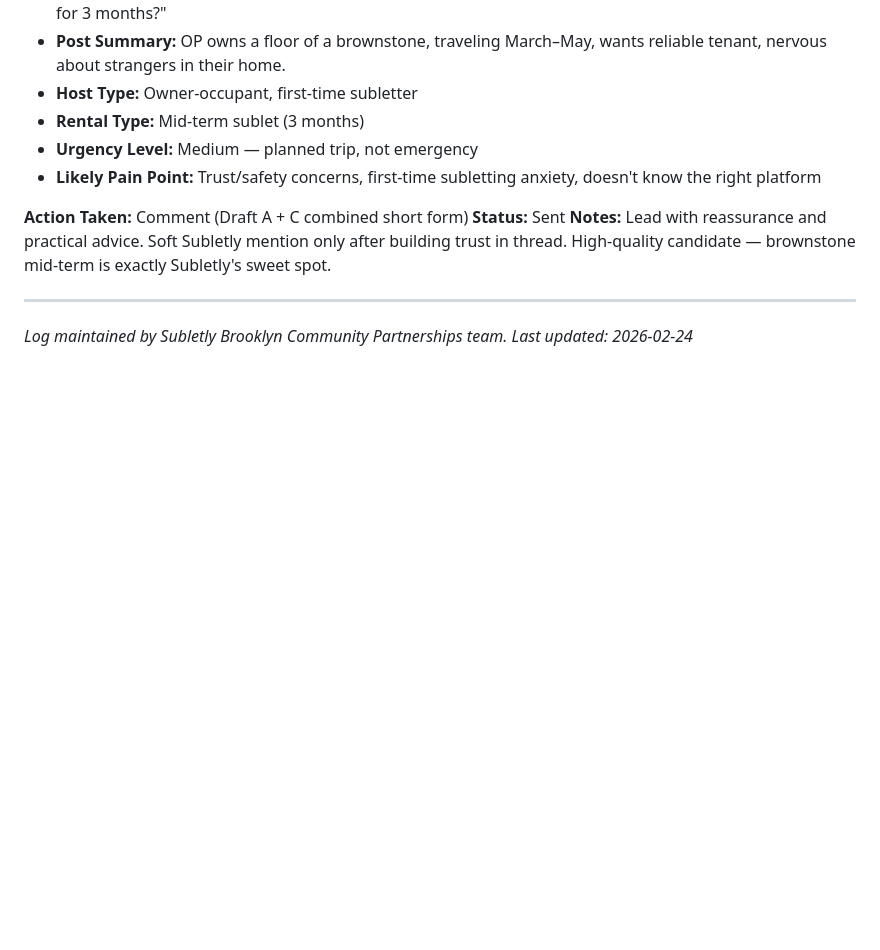
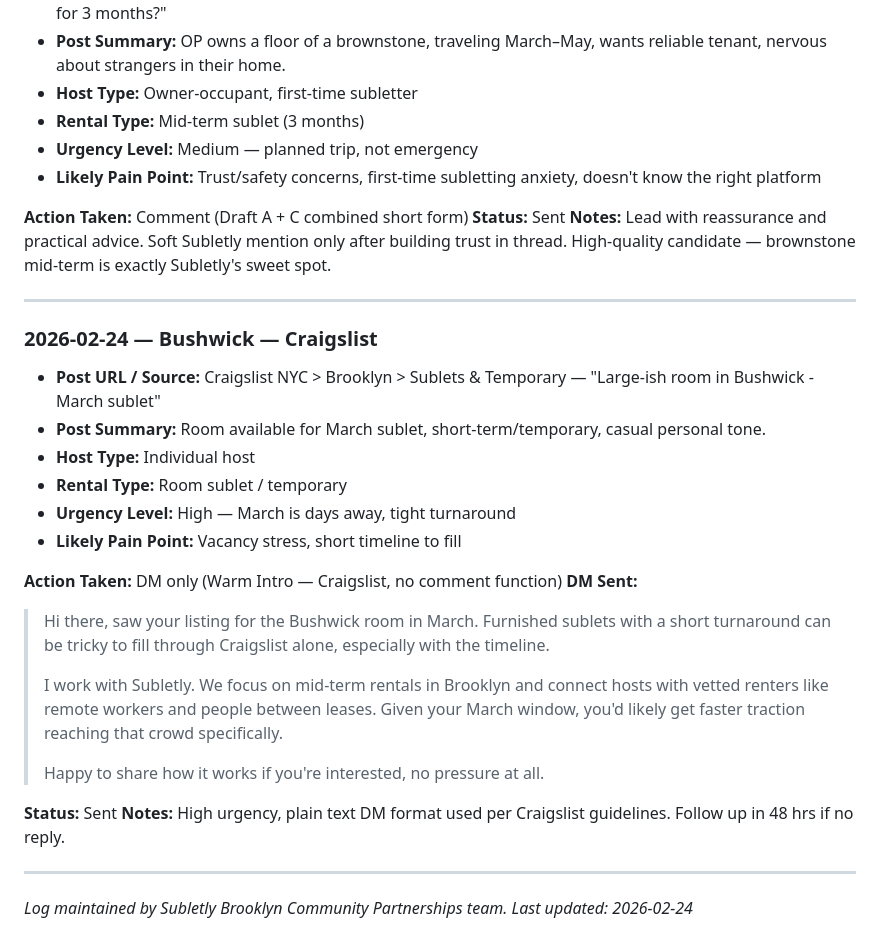
Before and after one commit to sammyhurt/Github-test-, a Markdown page: docs/outreach/LOG.md, the part around the change. Drawn GitHub-style; blank space fills up the shorter version.

Commit message:
Log Bushwick Craigslist room sublet outreach entry
Adds outreach entry for March room sublet in Bushwick sourced from Craigslist.
High urgency lead, DM sent via warm intro template.

https://claude.ai/code/session_01V5mXRf6znNnFgVUVZmNHEz

```diff
--- a/docs/outreach/LOG.md
+++ b/docs/outreach/LOG.md
@@ -73,5 +73,27 @@ Each entry follows this structure:
 
 ---
 
+### 2026-02-24 — Bushwick — Craigslist
+
+- **Post URL / Source:** Craigslist NYC > Brooklyn > Sublets & Temporary — "Large-ish room in Bushwick - March sublet"
+- **Post Summary:** Room available for March sublet, short-term/temporary, casual personal tone.
+- **Host Type:** Individual host
+- **Rental Type:** Room sublet / temporary
+- **Urgency Level:** High — March is days away, tight turnaround
+- **Likely Pain Point:** Vacancy stress, short timeline to fill
+
+**Action Taken:** DM only (Warm Intro — Craigslist, no comment function)
+**DM Sent:**
+> Hi there, saw your listing for the Bushwick room in March. Furnished sublets with a short turnaround can be tricky to fill through Craigslist alone, especially with the timeline.
+>
+> I work with Subletly. We focus on mid-term rentals in Brooklyn and connect hosts with vetted renters like remote workers and people between leases. Given your March window, you'd likely get faster traction reaching that crowd specifically.
+>
+> Happy to share how it works if you're interested, no pressure at all.
+
+**Status:** Sent
+**Notes:** High urgency, plain text DM format used per Craigslist guidelines. Follow up in 48 hrs if no reply.
+
+---
+
 *Log maintained by Subletly Brooklyn Community Partnerships team.*
 *Last updated: 2026-02-24*
```
